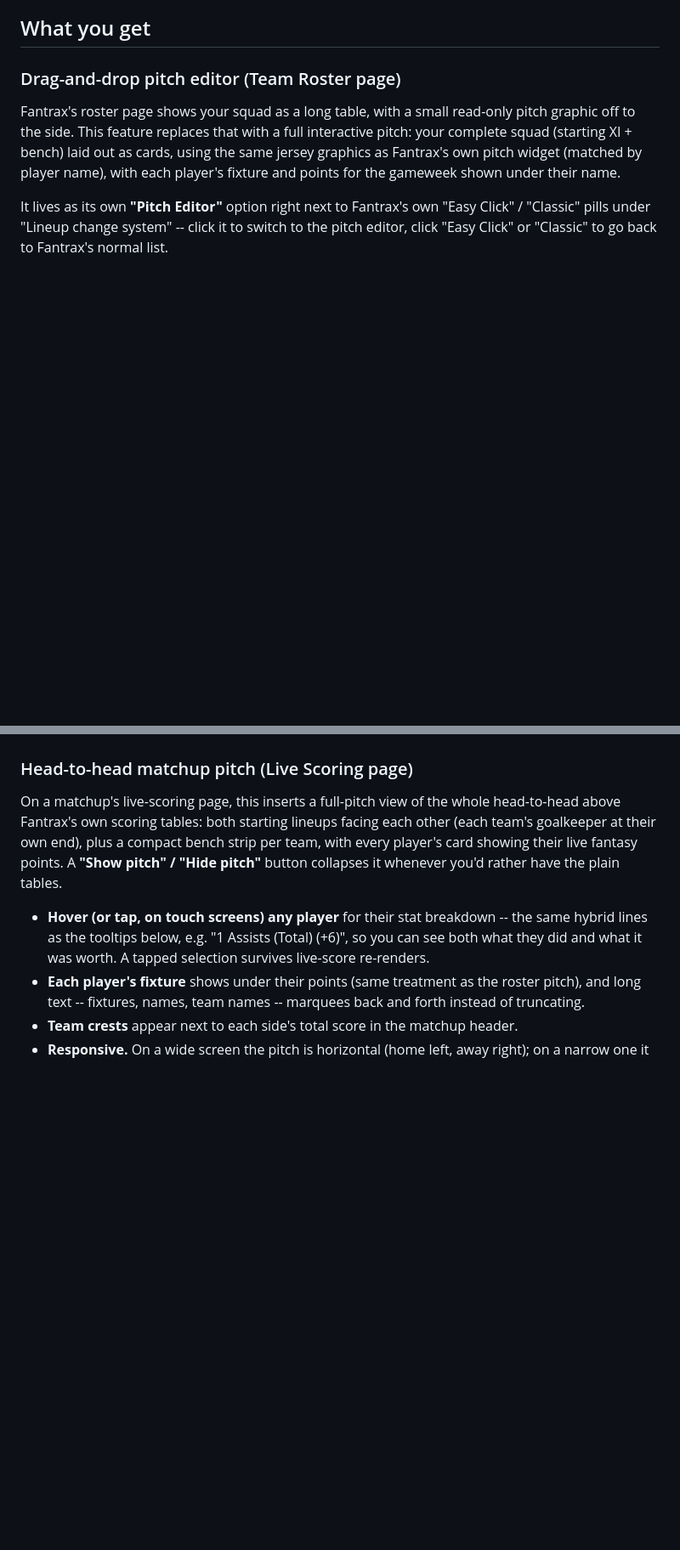
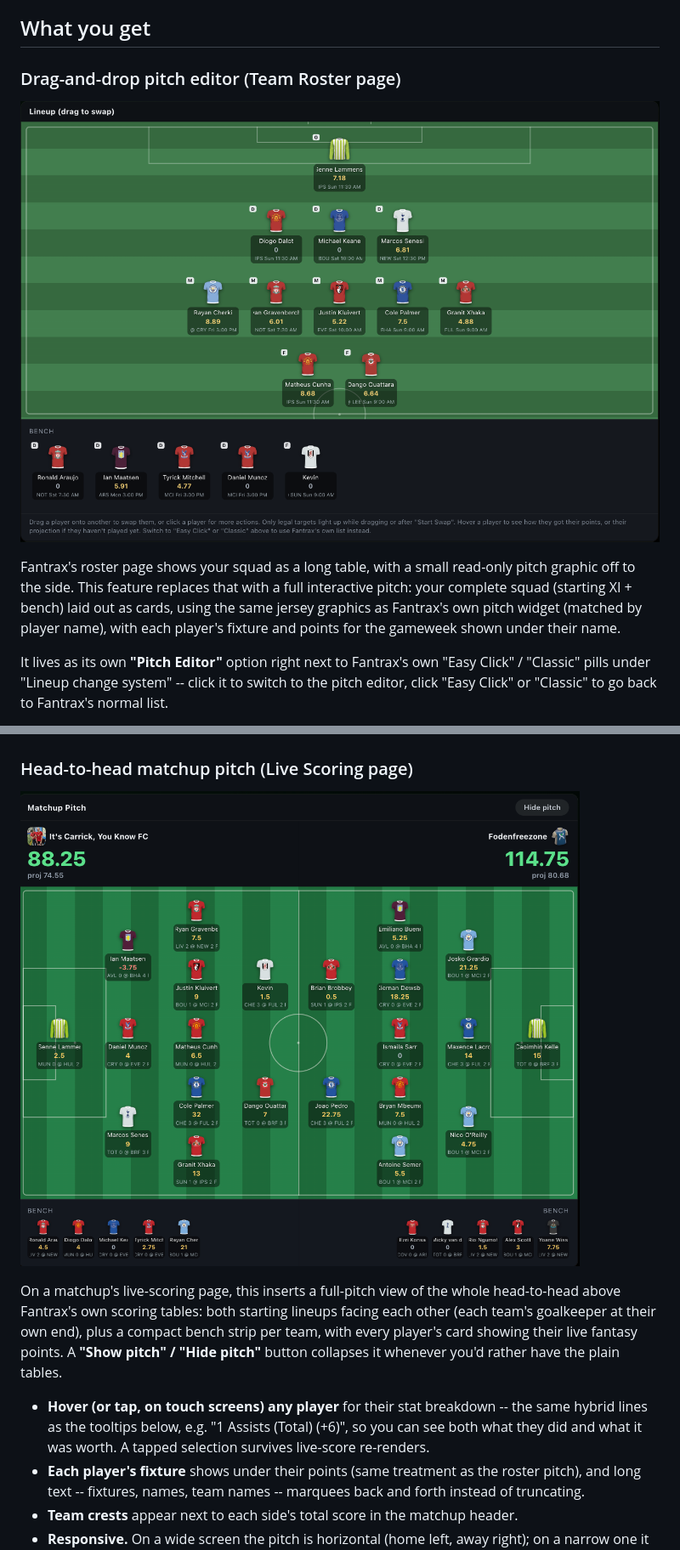
Before and after one commit to noahsemus/prettier-fantrax, a Markdown page: README.md, 2 parts joined by grey strips. Shown at 85% size. Rendered like a GitHub page; pictures changed too: screenshots/matchup-pitch.png (added), screenshots/pitch-editor.png (added); blank space fills up the shorter version.

Commit message:
Add feature screenshots to the README
Co-Authored-By: Claude Fable 5 <noreply@anthropic.com>

```diff
--- a/README.md
+++ b/README.md
@@ -140,6 +140,8 @@ player for the stat tooltip, tap-and-hold then drag to swap. See
 
 ### Drag-and-drop pitch editor (Team Roster page)
 
+![The drag-and-drop pitch editor on the Team Roster page](screenshots/pitch-editor.png)
+
 Fantrax's roster page shows your squad as a long table, with a small
 read-only pitch graphic off to the side. This feature replaces that
 with a full interactive pitch: your complete squad (starting XI +
@@ -201,6 +203,8 @@ worked.
 
 ### Head-to-head matchup pitch (Live Scoring page)
 
+![The head-to-head matchup pitch on the Live Scoring page](screenshots/matchup-pitch.png)
+
 On a matchup's live-scoring page, this inserts a full-pitch view of the
 whole head-to-head above Fantrax's own scoring tables: both starting
 lineups facing each other (each team's goalkeeper at their own end),
```
Also changed, not shown: other parts of README.md (+2 -0 lines), screenshots/stat-tooltip.png (added).
